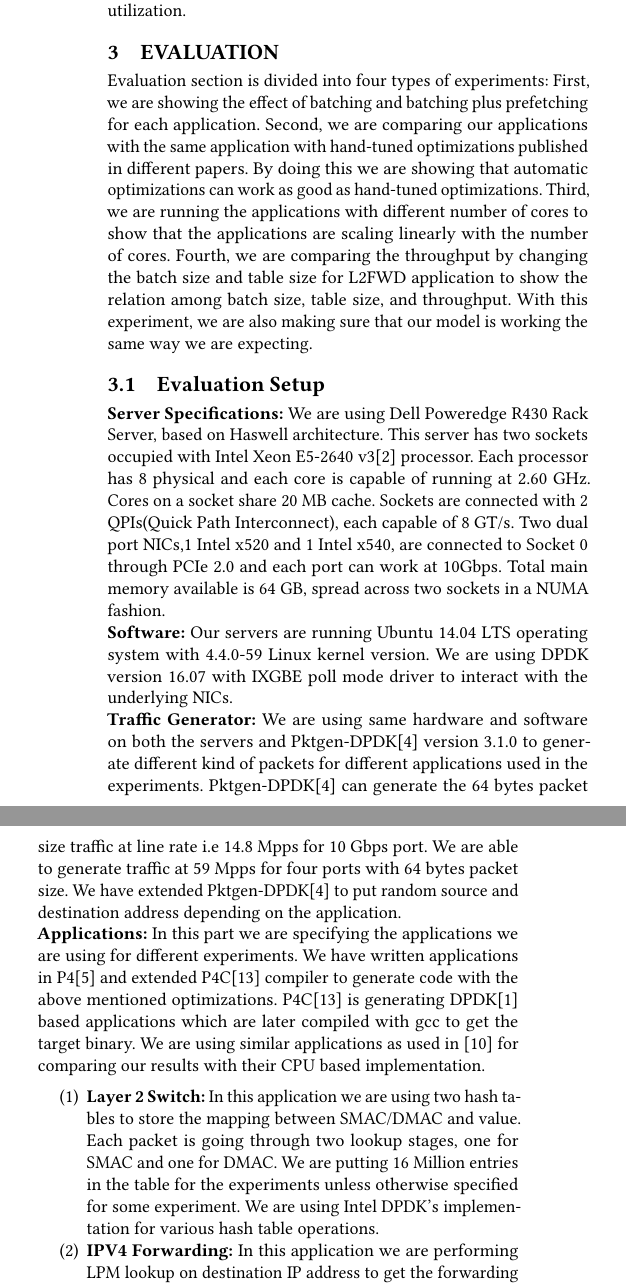
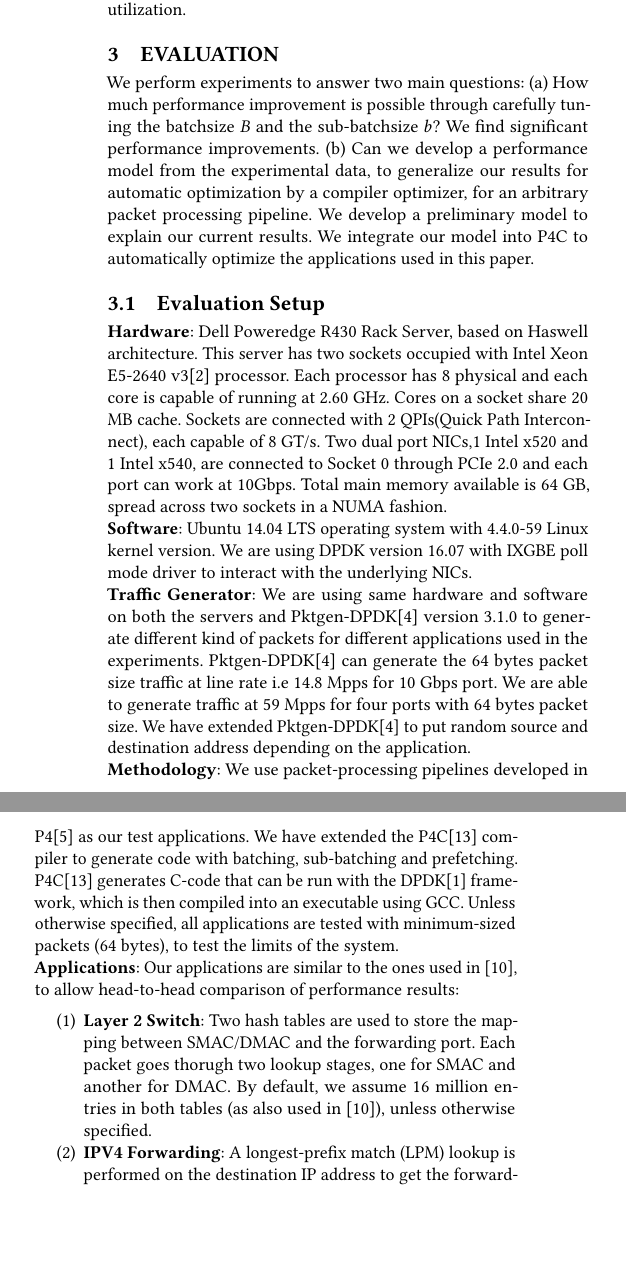
Before and after one commit to ankit-iitb/APSys2017, a LaTeX paper (Paper.tex, which reads evaluation.tex): two parts of the columns of page 3 of 7 before the commit and two parts of the columns of page 3 of 6 after it, joined at a grey line, cut so that both start at the same text, the shorter picture padded with empty space. Compiled offline with pdfLaTeX.

Commit message:
writing evaluation (incomplete)

```diff
--- a/evaluation.tex
+++ b/evaluation.tex
@@ -1,21 +1,30 @@
 \section{Evaluation}
 \label{evaluation}
-Evaluation section is divided into four types of experiments: First, we are showing the effect of batching and batching plus prefetching for each application. Second, we are comparing our applications with the same application with hand-tuned optimizations published in different papers. By doing this we are showing that automatic optimizations can work as good as hand-tuned optimizations. Third, we are running the applications with different number of cores to show that the applications are scaling linearly with the number of cores. Fourth, we are comparing the throughput by changing the batch size and table size for L2FWD application to show the relation among batch size, table size, and throughput. With this experiment, we are also making sure that our model is working the same way we are expecting.
+We perform experiments to answer two main questions: (a) How much performance improvement is possible through carefully tuning the batchsize $B$ and
+the sub-batchsize $b$?  We find significant performance improvements. (b) Can we develop a performance model from the experimental data, to generalize our results for automatic
+optimization by a compiler
+optimizer, for an arbitrary packet processing pipeline. We develop a preliminary model to explain our current results. We integrate our model into P4C
+to automatically optimize the applications used in this paper.
+
+%Evaluation section is divided into four types of experiments: First, we are showing the effect of batching and batching plus prefetching for each application. Second, we are comparing our applications with the same application with hand-tuned optimizations published in different papers. By doing this we are showing that automatic optimizations can work as good as hand-tuned optimizations. Third, we are running the applications with different number of cores to show that the applications are scaling linearly with the number of cores. Fourth, we are comparing the throughput by changing the batch size and table size for L2FWD application to show the relation among batch size, table size, and throughput. With this experiment, we are also making sure that our model is working the same way we are expecting.
 
 \subsection{Evaluation Setup}
-\textbf{Server Specifications:} We are using Dell Poweredge R430 Rack Server, based on Haswell architecture. This server has two sockets occupied with Intel Xeon E5-2640
+\textbf{Hardware}: Dell Poweredge R430 Rack Server, based on Haswell architecture. This server has two sockets occupied with Intel Xeon E5-2640
 v3\cite{xeon} processor. Each processor has 8 physical and each core is capable of running at 2.60 GHz. Cores on a socket share 20 MB cache. Sockets are connected with 2 QPIs(Quick Path Interconnect), each capable of 8 GT/s. Two dual port NICs,1 Intel x520 and 1 Intel x540, are connected to Socket 0 through PCIe 2.0 and each port can work at 10Gbps. Total main memory available is 64 GB, spread across two sockets in a NUMA fashion.
 \\
-\textbf{Software:} Our servers are running Ubuntu 14.04 LTS operating system with 4.4.0-59 Linux kernel version. We are using DPDK version 16.07 with IXGBE poll mode driver to
+\textbf{Software}: Ubuntu 14.04 LTS operating system with 4.4.0-59 Linux kernel version. We are using DPDK version 16.07 with IXGBE poll mode driver to
 interact with the underlying NICs.
 \\
-\textbf{Traffic Generator:} We are using same hardware and software on both the servers and Pktgen-DPDK\cite{pktgen} version 3.1.0 to generate different kind of packets for different applications used in the experiments. Pktgen-DPDK\cite{pktgen} can generate the 64 bytes packet size traffic at line rate i.e 14.8 Mpps for 10 Gbps port. We are able to generate traffic at 59 Mpps for four ports with 64 bytes packet size. We have extended Pktgen-DPDK\cite{pktgen} to put random source and destination address depending on the application.
+\textbf{Traffic Generator}: We are using same hardware and software on both the servers and Pktgen-DPDK\cite{pktgen} version 3.1.0 to generate different kind of packets for different applications used in the experiments. Pktgen-DPDK\cite{pktgen} can generate the 64 bytes packet size traffic at line rate i.e 14.8 Mpps for 10 Gbps port. We are able to generate traffic at 59 Mpps for four ports with 64 bytes packet size. We have extended Pktgen-DPDK\cite{pktgen} to put random source and destination address depending on the application.
 \\
-\textbf{Applications:} In this part we are specifying the applications we are using for different experiments. We have written applications in P4\cite{Bosshart:2014:PPP:2656877.2656890} and extended P4C\cite{Laki:2016:HSP:2934872.2959080} compiler to generate code with the above mentioned optimizations. P4C\cite{Laki:2016:HSP:2934872.2959080} is generating DPDK\cite{DPDK} based applications which are later compiled with gcc to get the target binary. We are using similar applications as used in \cite{189006} for comparing our results with their CPU based implementation.
-
+\textbf{Methodology}: We use packet-processing pipelines developed in P4\cite{Bosshart:2014:PPP:2656877.2656890} as our test applications. We have extended the P4C\cite{Laki:2016:HSP:2934872.2959080} compiler to generate code with batching, sub-batching and prefetching. P4C\cite{Laki:2016:HSP:2934872.2959080} generates C-code that can be run with the DPDK\cite{DPDK} framework, which is then compiled into an executable using GCC. Unless otherwise specified, all
+applications are tested with minimum-sized packets (64 bytes), to test the limits of the system.
+\\
+\textbf{Applications}: Our applications are similar to the ones used in \cite{189006}, to allow head-to-head comparison of performance results:
 \begin{enumerate}
-\item \textbf{Layer 2 Switch:} In this application we are using two hash tables to store the mapping between SMAC/DMAC and value. Each packet is going through two lookup stages, one for SMAC and one for DMAC. We are putting 16 Million entries in the table for the experiments unless otherwise specified for some experiment. We are using Intel DPDK's implementation for various hash table operations.
-\item \textbf{IPV4 Forwarding:} In this application we are performing LPM lookup on destination IP address to get the forwarding port. We are using Intel DPDK's implementation for LPM related operations for IPv4 Forwarding and IPv6 Forwarding application. We are populating the forwarding table with 527,961 prefixed used by \cite{189006}.
-\item \textbf{IPv6 Forwarding:} We are performing one lookup on destination address to find the egress port. We are populating the DPDK LPM table with random 200,000 entries with the length between 48 to 64, as done in \cite{189006}. From the Pktgen we are generating the packets with destination address randomly picked from these 200,000 entries. Minimum packet size for this application is 78 bytes and not 64 bytes.
-\item \textbf{Named Data networking:} We are using hashtable for lookups implemented by DPDK. We are using algorithm and URL dataset from \cite{DBLP:conf/globecom/ZhangWYLL13}. From Pktgen we are generating packets by randomly putting the URLs from used dataset. We are using 32 bytes URLs in the packet headers as done in \cite{189006}.
-\item \textbf{l2fwd-crypto Application:} All other applications are lookup based and we want to see the effect of batching \& prefetching on other kinds of applications too. So, we have included this application in the experiments. We are using L2Fwd-Crypto\cite{l2crypto} from DPDK examples given in DPDK repository. The application performs encryption and decryption based on the input parameters and then it forwards the packet on Layer 2 with static port mapping.
+\item \textbf{Layer 2 Switch}: Two hash tables are used to store the mapping between SMAC/DMAC and the forwarding port. Each packet goes thorugh two lookup stages, one for SMAC and another for DMAC. By default, we assume 16 million entries in both tables (as also used in \cite{189006}), unless otherwise specified.
+%We are using Intel DPDK's implementation for various hash table operations.
+\item \textbf{IPV4 Forwarding}: A longest-prefix match (LPM) lookup is performed on the destination IP address to get the forwarding port.
+%We are using Intel DPDK's implementation for LPM related operations for IPv4 Forwarding and IPv6 Forwarding application.
+We populate the forwarding table with 527,961 prefixed, as also used by \cite{189006}.
+\item \textbf{IPv6 Forwarding}: A longest-prefix match lookup is performed on the destination address to find the egress port. We populate the DPDK LPM table with 200,000 random entries with the length between 48 to 64, as also done in \cite{189006}. Through Pktgen, we generate packets with destination address randomly picked from these 200,000 entries. The minimum packet size for this application is 78 bytes and not 64 bytes.
```
Also changed, not shown: Paper.pdf, evaluation.tex (4 more changed lines).
